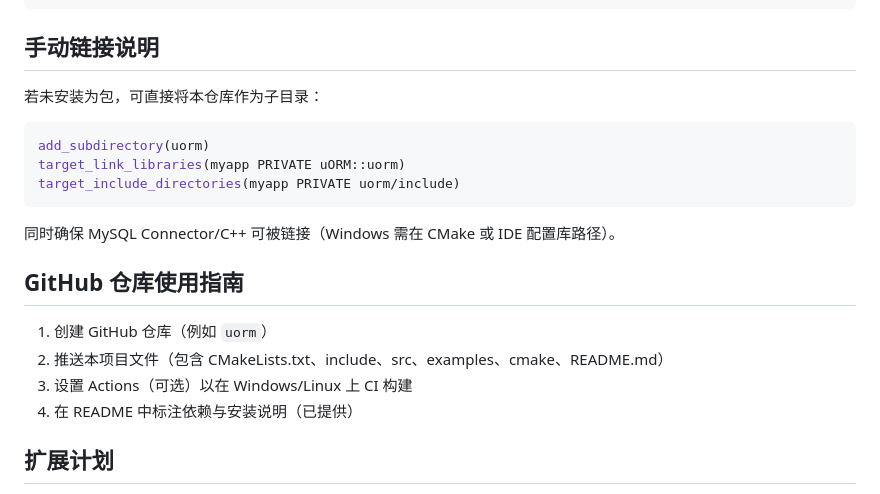
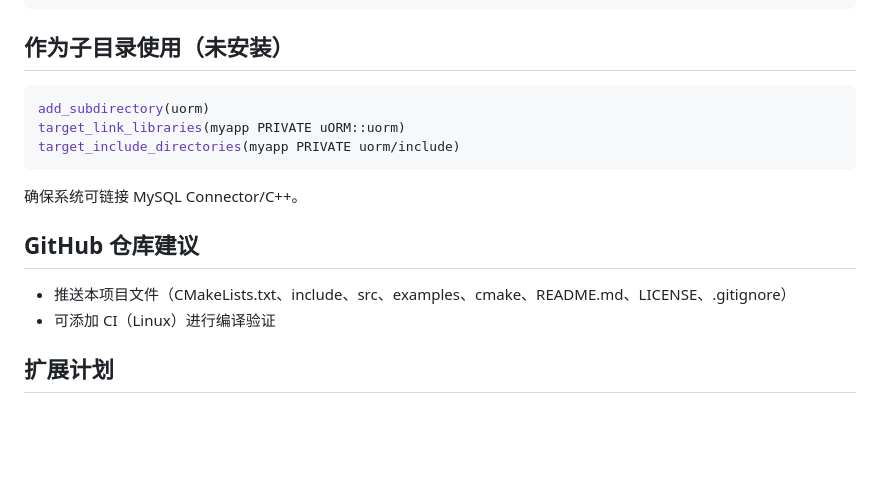
Before and after one commit to Crush2680933378/uORM, a Markdown page: README.md, the part around one of its changes. Rendered like a GitHub page; blank space fills up the shorter version.

````diff
--- a/README.md
+++ b/README.md
@@ -88,20 +101,17 @@ int main() {
 }
 ```
 
-## 手动链接说明
-若未安装为包，可直接将本仓库作为子目录：
+## 作为子目录使用（未安装）
 ```cmake
 add_subdirectory(uorm)
 target_link_libraries(myapp PRIVATE uORM::uorm)
 target_include_directories(myapp PRIVATE uorm/include)
 ```
-同时确保 MySQL Connector/C++ 可被链接（Windows 需在 CMake 或 IDE 配置库路径）。
+确保系统可链接 MySQL Connector/C++。
 
-## GitHub 仓库使用指南
-1. 创建 GitHub 仓库（例如 `uorm`）
-2. 推送本项目文件（包含 CMakeLists.txt、include、src、examples、cmake、README.md）
-3. 设置 Actions（可选）以在 Windows/Linux 上 CI 构建
-4. 在 README 中标注依赖与安装说明（已提供）
+## GitHub 仓库建议
+- 推送本项目文件（CMakeLists.txt、include、src、examples、cmake、README.md、LICENSE、.gitignore）
+- 可添加 CI（Linux）进行编译验证
 
 ## 扩展计划
 - PostgreSQL/SQLite 适配器
````
Also changed, not shown: other parts of README.md (+42 -29 lines).
